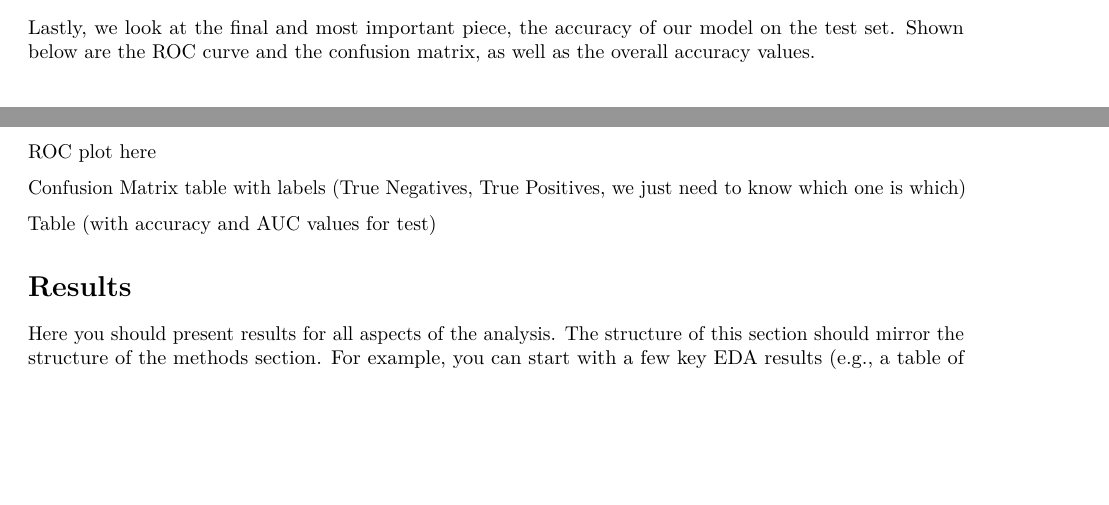
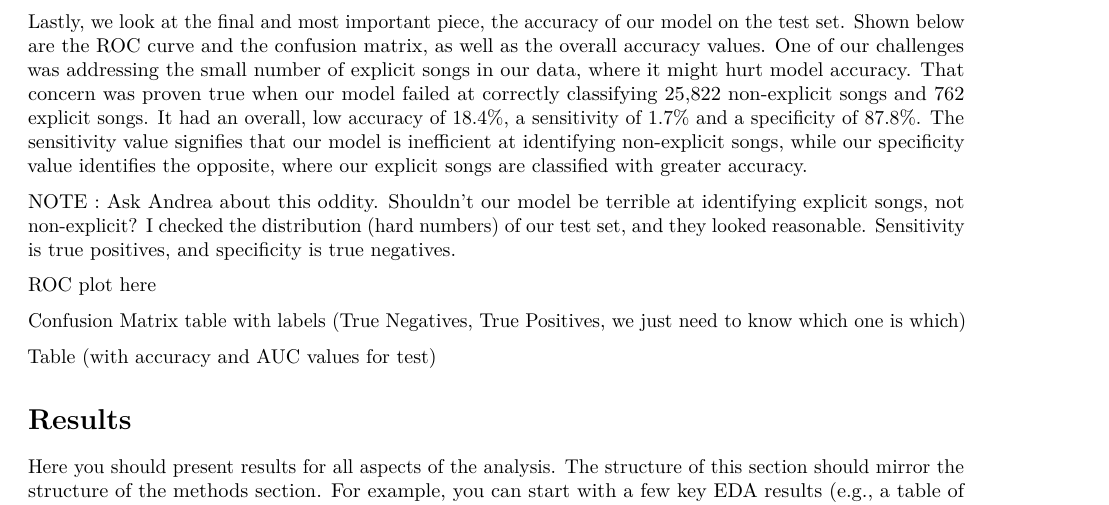
Before and after one commit to EricR401S/Modeling-Trends-for-Spotify-Songs, an R Markdown document (Logistic Regression RQ2.Rmd): two parts of pages 3 and 4 of 4 before the commit and part of page 4 of 4 after it, the two joined at a grey line, cut so that both start at the same text, the shorter picture padded with empty space. Rendered offline with R 4.5, knitr and Pandoc, then LaTeX, with nearby package versions; some code elsewhere in the file could not run offline.

Commit message:
Added a few parts, need to ask Andrea about this oddity. It really threw me off.

```diff
--- a/Logistic Regression RQ2.Rmd
+++ b/Logistic Regression RQ2.Rmd
@@ -216,7 +217,11 @@ VIF table
 
 
 
-Lastly, we look at the final and most important piece, the accuracy of our model on the test set. Shown below are the ROC curve and the confusion matrix, as well as the overall accuracy values.
+Lastly, we look at the final and most important piece, the accuracy of our model on the test set. Shown below are the ROC curve and the confusion matrix, as well as the overall accuracy values. One of our challenges was addressing the small number of explicit songs in our data, where it might hurt model accuracy. That concern was proven true when our model failed at correctly classifying 25,822 non-explicit songs and 762 explicit songs. It had an overall, low accuracy of 18.4%, a sensitivity of 1.7% and a specificity of 87.8%. The sensitivity value signifies that our model is inefficient at identifying non-explicit songs, while our specificity value identifies the opposite, where our explicit songs are classified with greater accuracy.
+
+
+NOTE : Ask Andrea about this oddity. Shouldn't our model be terrible at identifying explicit songs, not non-explicit? I checked the distribution (hard numbers) of our test set, and they looked reasonable. Sensitivity is true positives, and specificity is true negatives.
+
 
 
 ROC plot here
```
Also changed, not shown: Logistic Regression RQ2.Rmd (1 more changed lines).
